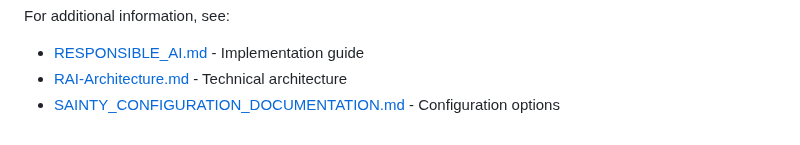
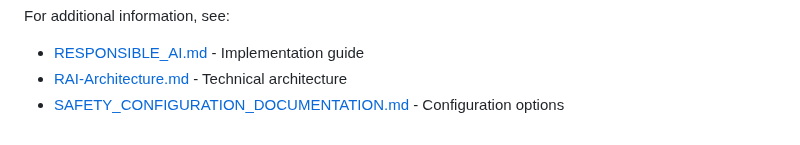
Before and after one commit to stefjnl/AIChat, a Markdown page: SAFETY_API.md, the part around the change. Rendered like a GitHub page.

Commit message:
Update SAFETY_API.md
Co-authored-by: Copilot <175728472+Copilot@users.noreply.github.com>

```diff
--- a/SAFETY_API.md
+++ b/SAFETY_API.md
@@ -809,4 +809,4 @@ public class RateLimitedSafetyEvaluator : ISafetyEvaluator
 For additional information, see:
 - [RESPONSIBLE_AI.md](RESPONSIBLE_AI.md) - Implementation guide
 - [RAI-Architecture.md](RAI-Architecture.md) - Technical architecture
-- [SAINTY_CONFIGURATION_DOCUMENTATION.md](SAINTY_CONFIGURATION_DOCUMENTATION.md) - Configuration options
+- [SAFETY_CONFIGURATION_DOCUMENTATION.md](SAFETY_CONFIGURATION_DOCUMENTATION.md) - Configuration options
```
